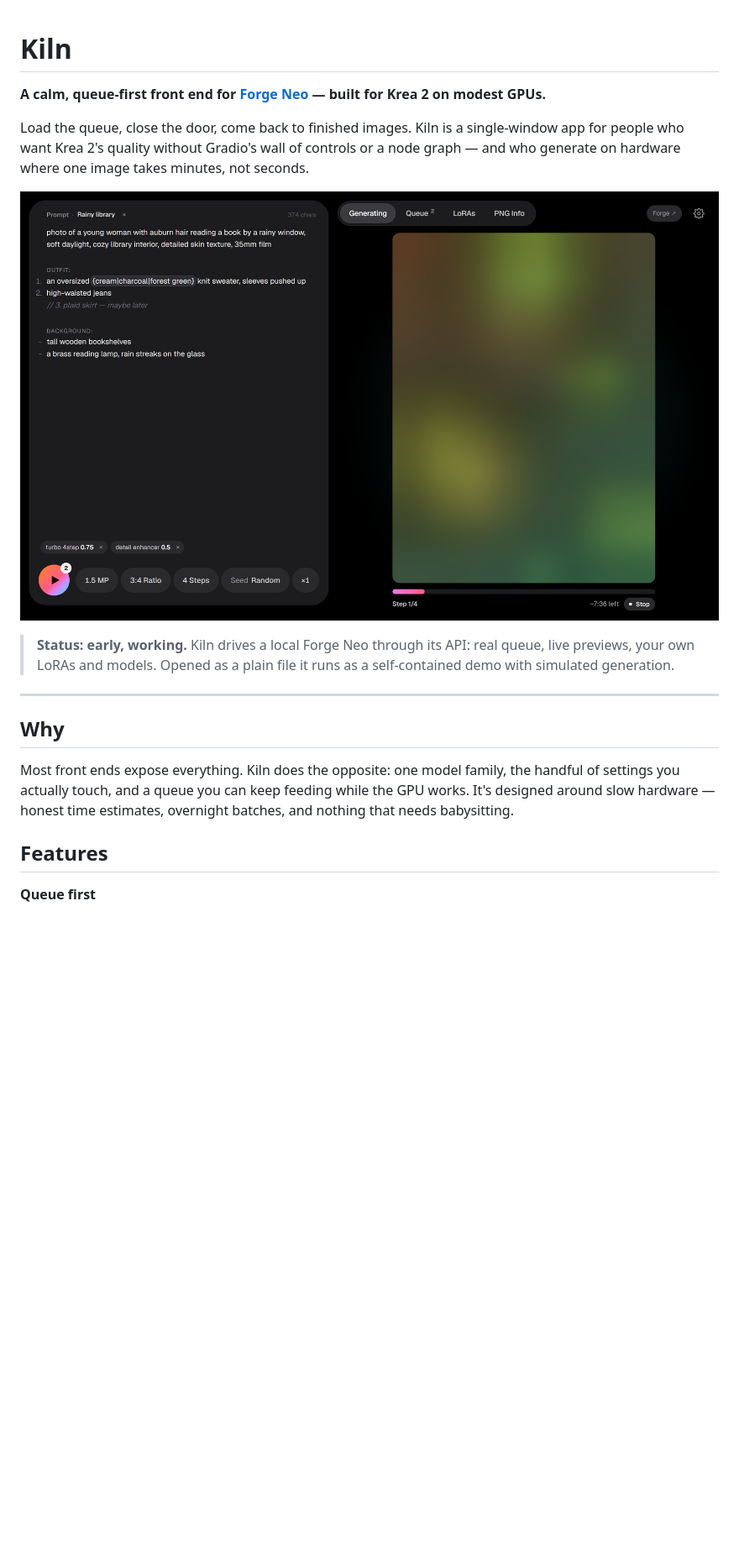
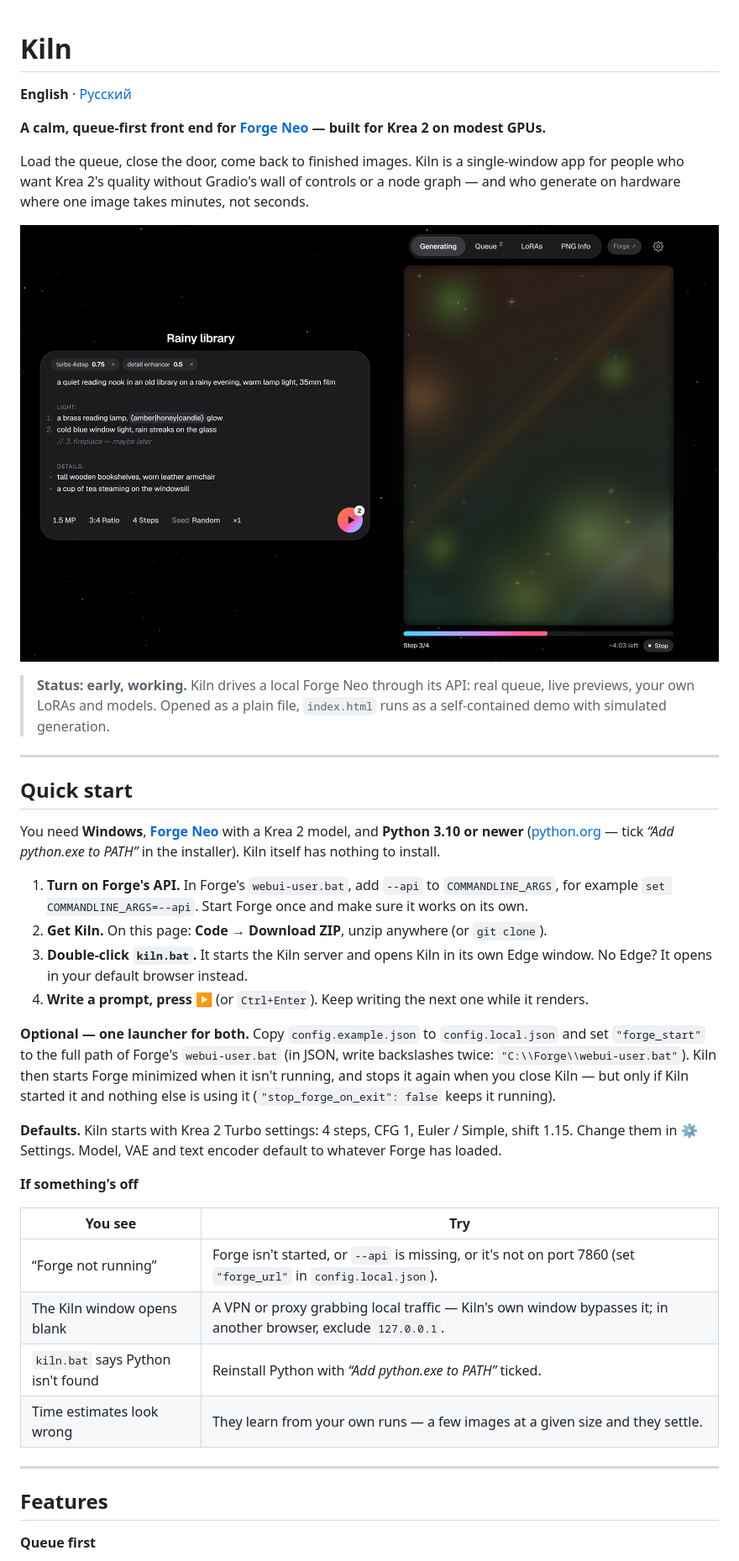
Before and after one commit to KirillRepinArt/kiln, a Markdown page: README.md, the part around one of its changes. Shown at 84% size. Drawn GitHub-style; pictures changed too: docs/screenshot.png; blank space fills up the shorter version.

```diff
--- a/README.md
+++ b/README.md
@@ -1,4 +1,6 @@
 # Kiln
+
+**English** · [Русский](README.ru.md)
 
 **A calm, queue-first front end for [Forge Neo](https://github.com/Haoming02/sd-webui-forge-classic/tree/neo) — built for Krea 2 on modest GPUs.**
 
@@ -10,14 +12,41 @@ one image takes minutes, not seconds.
 
 > **Status: early, working.** Kiln drives a local Forge Neo through its API: real queue, live previews,
-> your own LoRAs and models. Opened as a plain file it runs as a self-contained demo with simulated generation.
+> your own LoRAs and models. Opened as a plain file, `index.html` runs as a self-contained demo with simulated
+> generation.
 
 ---
 
-## Why
+## Quick start
 
-Most front ends expose everything. Kiln does the opposite: one model family, the handful of settings you
-actually touch, and a queue you can keep feeding while the GPU works. It's designed around slow hardware —
-honest time estimates, overnight batches, and nothing that needs babysitting.
+You need **Windows**, **[Forge Neo](https://github.com/Haoming02/sd-webui-forge-classic/tree/neo)** with a Krea 2
+model, and **Python 3.10 or newer** ([python.org](https://www.python.org/downloads/) — tick *“Add python.exe to
+PATH”* in the installer). Kiln itself has nothing to install.
+
+1. **Turn on Forge's API.** In Forge's `webui-user.bat`, add `--api` to `COMMANDLINE_ARGS`, for example
+   `set COMMANDLINE_ARGS=--api`. Start Forge once and make sure it works on its own.
+2. **Get Kiln.** On this page: **Code → Download ZIP**, unzip anywhere (or `git clone`).
+3. **Double-click `kiln.bat`.** It starts the Kiln server and opens Kiln in its own Edge window.
+   No Edge? It opens in your default browser instead.
+4. **Write a prompt, press ▶** (or `Ctrl+Enter`). Keep writing the next one while it renders.
+
+**Optional — one launcher for both.** Copy `config.example.json` to `config.local.json` and set `"forge_start"`
+to the full path of Forge's `webui-user.bat` (in JSON, write backslashes twice: `"C:\\Forge\\webui-user.bat"`).
+Kiln then starts Forge minimized when it isn't running, and stops it again when you close Kiln — but only if Kiln
+started it and nothing else is using it (`"stop_forge_on_exit": false` keeps it running).
+
+**Defaults.** Kiln starts with Krea 2 Turbo settings: 4 steps, CFG 1, Euler / Simple, shift 1.15. Change them in
+⚙ Settings. Model, VAE and text encoder default to whatever Forge has loaded.
+
+**If something's off**
+
+| You see | Try |
+|---|---|
+| “Forge not running” | Forge isn't started, or `--api` is missing, or it's not on port 7860 (set `"forge_url"` in `config.local.json`). |
+| The Kiln window opens blank | A VPN or proxy grabbing local traffic — Kiln's own window bypasses it; in another browser, exclude `127.0.0.1`. |
+| `kiln.bat` says Python isn't found | Reinstall Python with *“Add python.exe to PATH”* ticked. |
+| Time estimates look wrong | They learn from your own runs — a few images at a given size and they settle. |
+
+---
 
 ## Features
 
```
Also changed, not shown: other parts of README.md (+55 -69 lines), README.ru.md (added, +155 -0 lines).
